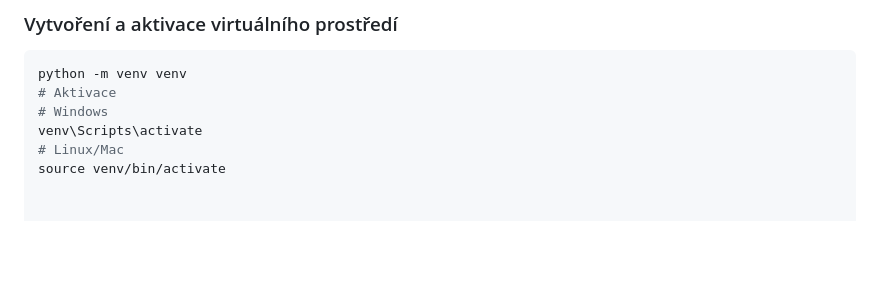
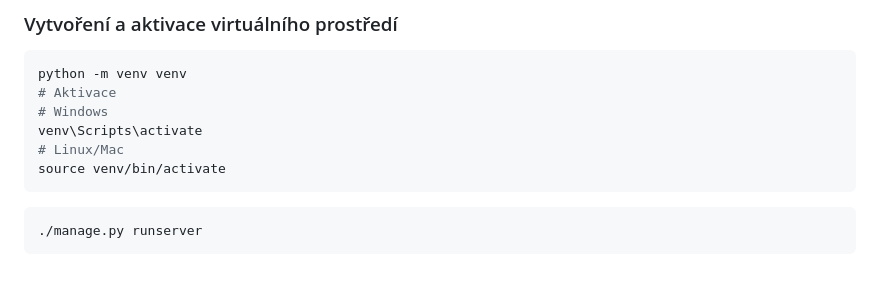
Before and after one commit to gyarab/2025_wt_prj_slezak, a Markdown page: README.md, the part around the change. Rendered like a GitHub page; blank space fills up the shorter version.

Commit message:
Update README with runserver command
Add command to run the server in the README.

````diff
--- a/README.md
+++ b/README.md
@@ -47,3 +47,7 @@ python -m venv venv
 venv\Scripts\activate
 # Linux/Mac
 source venv/bin/activate
+```
+```bash
+./manage.py runserver
+```
````
